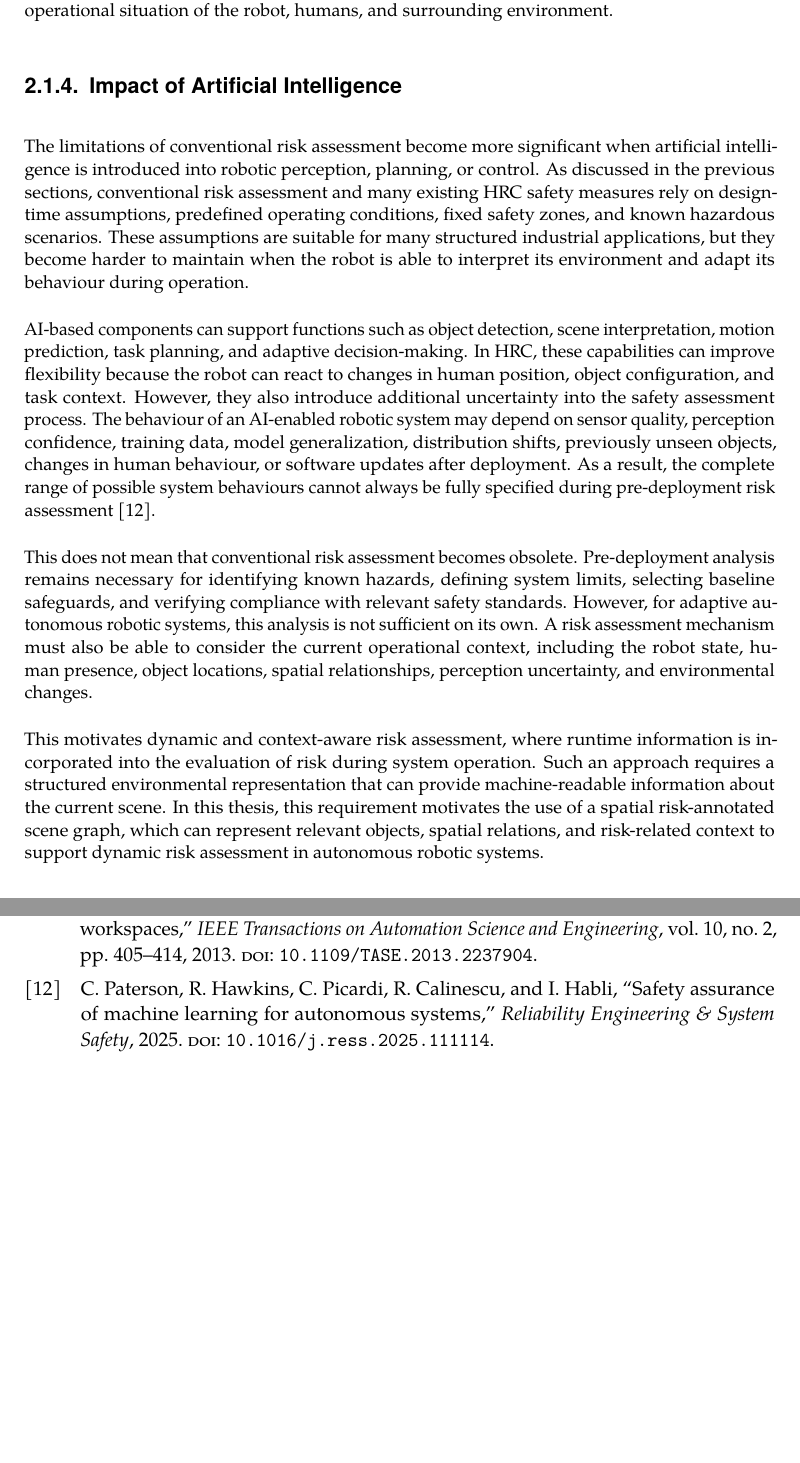
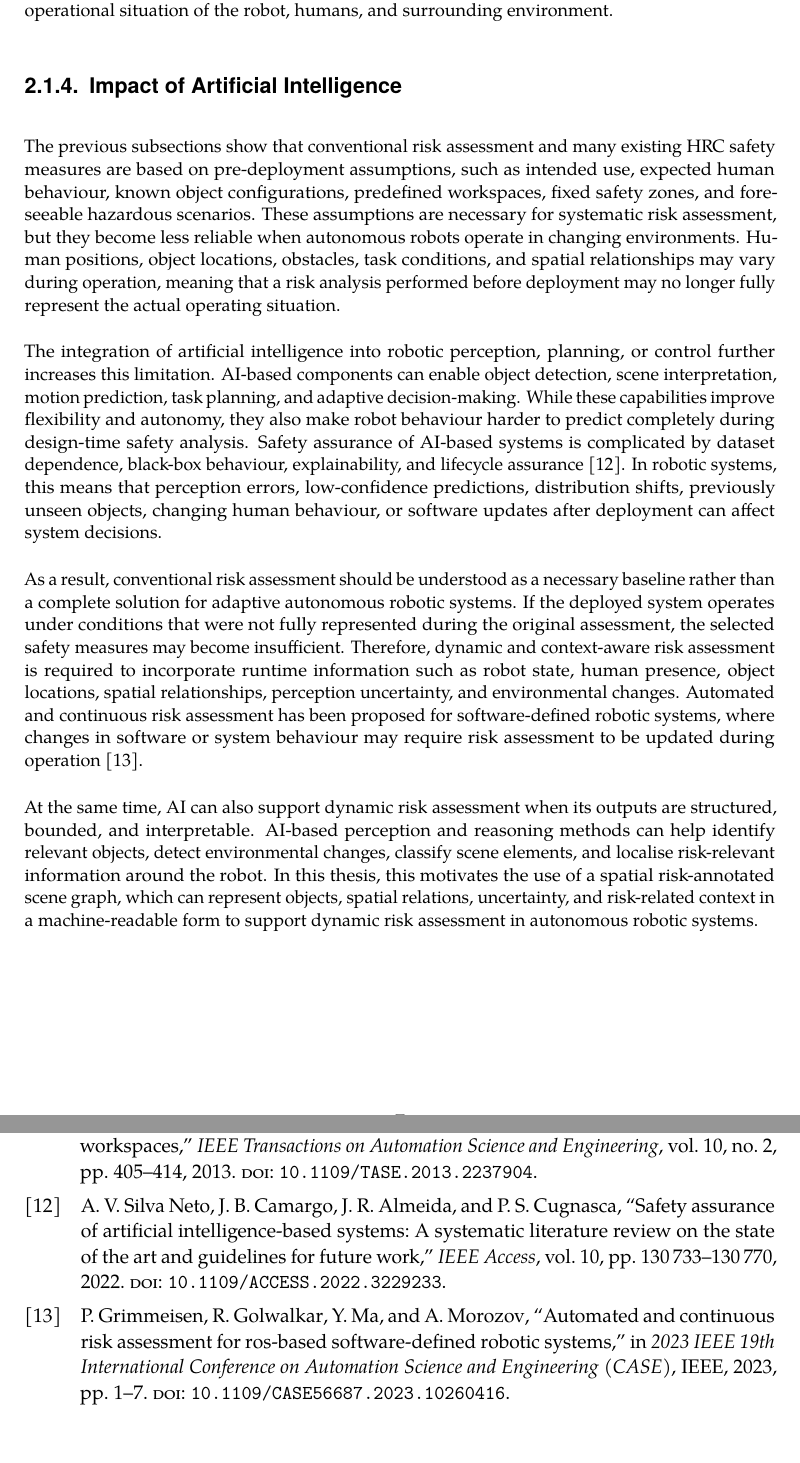
Before and after one commit to FabinFizelSha/thesis_private_repo, a LaTeX thesis (ias_latex_template/Thesis_report_Fabin.tex, which reads ias_latex_template/bibliography.bib, ias_latex_template/chapters/Theory.tex): two parts of pages 12 and 18 of 20, joined at a grey line, cut so that both start at the same text, the shorter picture padded with empty space. The pictures show the PDF file ias_latex_template/Thesis_report_Fabin.pdf that the author committed with the source.

Commit message:
Updated Impact of Artificial Intelligence sub-section.

```diff
--- a/ias_latex_template/bibliography.bib
+++ b/ias_latex_template/bibliography.bib
@@ -278,3 +278,20 @@ TEMPLATE.
   year    = {2013},
   doi     = {10.1109/TASE.2013.2237904}
 }
+@article{silvaneto2022aisafetyassurance,
+  author  = {Silva Neto, Antonio V. and Camargo, Jo{\~a}o B. and Almeida, Jorge R. and Cugnasca, Paulo S.},
+  title   = {Safety Assurance of Artificial Intelligence-Based Systems: A Systematic Literature Review on the State of the Art and Guidelines for Future Work},
+  journal = {IEEE Access},
+  volume  = {10},
+  pages   = {130733--130770},
+  year    = {2022},
+  doi     = {10.1109/ACCESS.2022.3229233}
+}
+@article{silvaneto2022aisafetyassurance,
+  author  = {Silva Neto, Antonio V. and Camargo, Jo{\~a}o B. and Almeida, Jorge R. and Cugnasca, Paulo S.},
+  title   = {Safety Assurance of Artificial Intelligence-Based Systems: A Systematic Literature Review on the State of the Art and Guidelines for Future Work},
+  journal = {IEEE Access},
+  volume  = {10},
+  pages   = {130733--130770},
+  year    = {2022},
+  doi     = {10.1109/ACCESS.2022.3229233}
@@ -280,0 +303,6 @@ TEMPLATE.
+  booktitle = {2023 IEEE 19th International Conference on Automation Science and Engineering (CASE)},
+  pages     = {1--7},
+  year      = {2023},
+  publisher = {IEEE},
+  doi       = {10.1109/CASE56687.2023.10260416}
+}
--- a/ias_latex_template/chapters/Theory.tex
+++ b/ias_latex_template/chapters/Theory.tex
@@ -68,13 +68,13 @@ Although dynamic SSM provides a more flexible basis for HRC safety than purely s
 
 {\small
 
-The limitations of conventional risk assessment become more significant when artificial intelligence is introduced into robotic perception, planning, or control. As discussed in the previous sections, conventional risk assessment and many existing HRC safety measures rely on design-time assumptions, predefined operating conditions, fixed safety zones, and known hazardous scenarios. These assumptions are suitable for many structured industrial applications, but they become harder to maintain when the robot is able to interpret its environment and adapt its behaviour during operation.
+The previous subsections show that conventional risk assessment and many existing HRC safety measures are based on pre-deployment assumptions, such as intended use, expected human behaviour, known object configurations, predefined workspaces, fixed safety zones, and foreseeable hazardous scenarios. These assumptions are necessary for systematic risk assessment, but they become less reliable when autonomous robots operate in changing environments. Human positions, object locations, obstacles, task conditions, and spatial relationships may vary during operation, meaning that a risk analysis performed before deployment may no longer fully represent the actual operating situation.
 
-AI-based components can support functions such as object detection, scene interpretation, motion prediction, task planning, and adaptive decision-making. In HRC, these capabilities can improve flexibility because the robot can react to changes in human position, object configuration, and task context. However, they also introduce additional uncertainty into the safety assessment process. The behaviour of an AI-enabled robotic system may depend on sensor quality, perception confidence, training data, model generalization, distribution shifts, previously unseen objects, changes in human behaviour, or software updates after deployment. As a result, the complete range of possible system behaviours cannot always be fully specified during pre-deployment risk assessment \cite{paterson2025amlas}.
+The integration of artificial intelligence into robotic perception, planning, or control further increases this limitation. AI-based components can enable object detection, scene interpretation, motion prediction, task planning, and adaptive decision-making. While these capabilities improve flexibility and autonomy, they also make robot behaviour harder to predict completely during design-time safety analysis. Safety assurance of AI-based systems is complicated by dataset dependence, black-box behaviour, explainability, and lifecycle assurance \cite{silvaneto2022aisafetyassurance}. In robotic systems, this means that perception errors, low-confidence predictions, distribution shifts, previously unseen objects, changing human behaviour, or software updates after deployment can affect system decisions.
 
-This does not mean that conventional risk assessment becomes obsolete. Pre-deployment analysis remains necessary for identifying known hazards, defining system limits, selecting baseline safeguards, and verifying compliance with relevant safety standards. However, for adaptive autonomous robotic systems, this analysis is not sufficient on its own. A risk assessment mechanism must also be able to consider the current operational context, including the robot state, human presence, object locations, spatial relationships, perception uncertainty, and environmental changes.
+As a result, conventional risk assessment should be understood as a necessary baseline rather than a complete solution for adaptive autonomous robotic systems. If the deployed system operates under conditions that were not fully represented during the original assessment, the selected safety measures may become insufficient. Therefore, dynamic and context-aware risk assessment is required to incorporate runtime information such as robot state, human presence, object locations, spatial relationships, perception uncertainty, and environmental changes. Automated and continuous risk assessment has been proposed for software-defined robotic systems, where changes in software or system behaviour may require risk assessment to be updated during operation \cite{grimmeisen2023continuousrisk}.
 
-This motivates dynamic and context-aware risk assessment, where runtime information is incorporated into the evaluation of risk during system operation. Such an approach requires a structured environmental representation that can provide machine-readable information about the current scene. In this thesis, this requirement motivates the use of a spatial risk-annotated scene graph, which can represent relevant objects, spatial relations, and risk-related context to support dynamic risk assessment in autonomous robotic systems.
+At the same time, AI can also support dynamic risk assessment when its outputs are structured, bounded, and interpretable. AI-based perception and reasoning methods can help identify relevant objects, detect environmental changes, classify scene elements, and localise risk-relevant information around the robot. In this thesis, this motivates the use of a spatial risk-annotated scene graph, which can represent objects, spatial relations, uncertainty, and risk-related context in a machine-readable form to support dynamic risk assessment in autonomous robotic systems.
 
 }
 \section{Section2}
```
Also changed, not shown: ias_latex_template/Thesis_report_Fabin.bbl, ias_latex_template/Thesis_report_Fabin.pdf, ias_latex_template/bibliography.bib (5 more changed lines), 5 other files.
